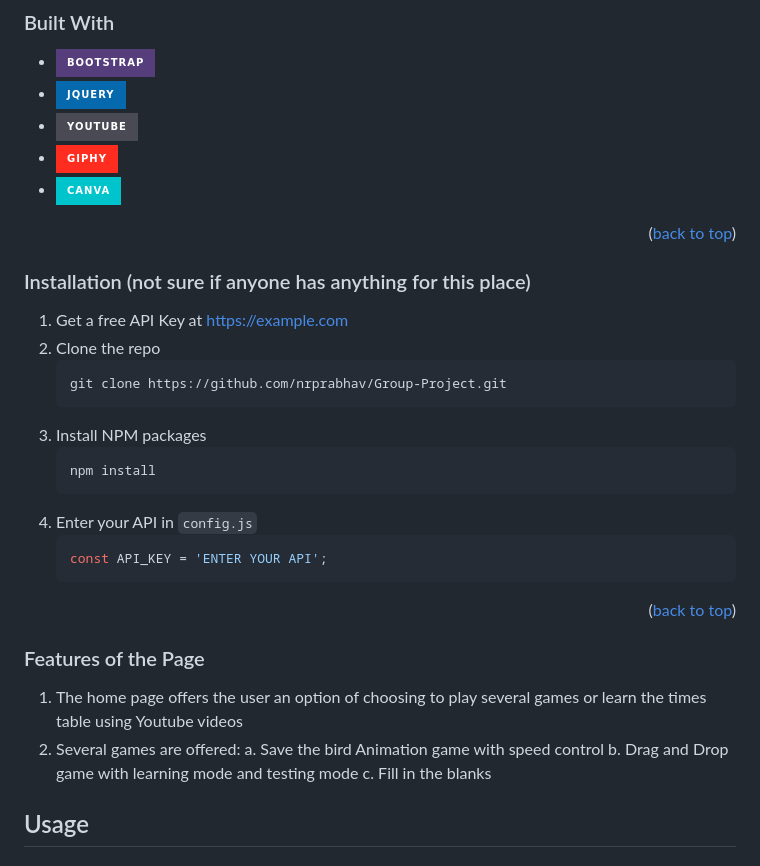
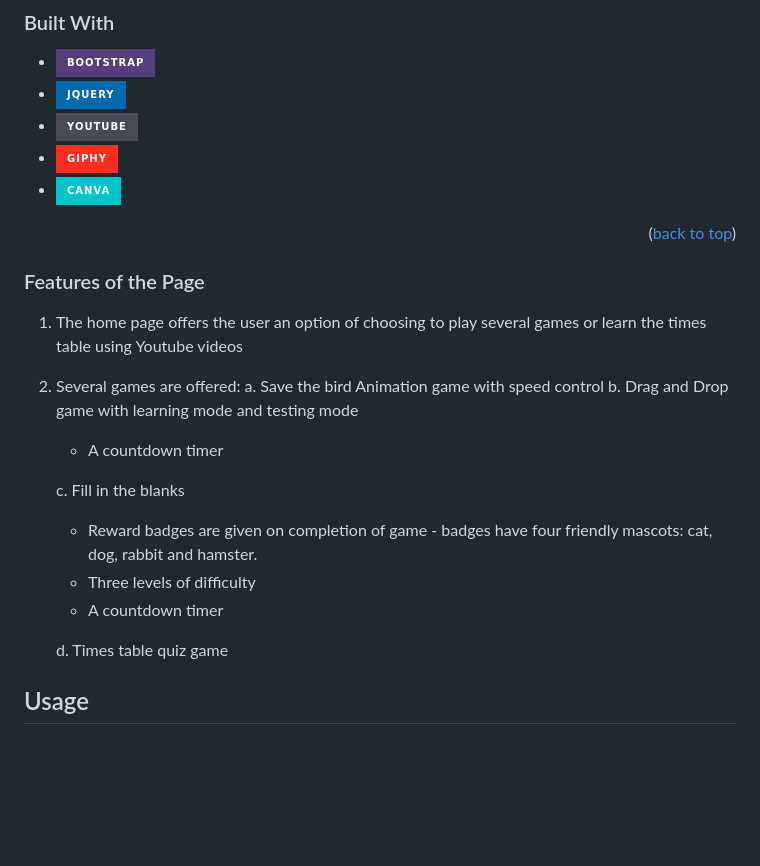
Before and after one commit to nrprabhav/Group-Project, a Markdown page: README.md, the part around the change. GitHub-like rendering; badges without logos; blank space fills up the shorter version.

Commit message:
Finishing up

````diff
--- a/README.md
+++ b/README.md
@@ -91,32 +91,20 @@ This is a website with different tools for kids to learn their times table. A va
 <p align="right">(<a href="#readme-top">back to top</a>)</p>
 
 
-
-### Installation (not sure if anyone has anything for this place)
-
-1. Get a free API Key at [https://example.com](https://example.com)
-2. Clone the repo
-   ```sh
-   git clone https://github.com/nrprabhav/Group-Project.git
-   ```
-3. Install NPM packages
-   ```sh
-   npm install
-   ```
-4. Enter your API in `config.js`
-   ```js
-   const API_KEY = 'ENTER YOUR API';
-   ```
-
-<p align="right">(<a href="#readme-top">back to top</a>)</p>
-
 <!-- Features of the Page -->
 ### Features of the Page
 1. The home page offers the user an option of choosing to play several games or learn the times table using Youtube videos
 2. Several games are offered:
     a. Save the bird Animation game with speed control
     b. Drag and Drop game with learning mode and testing mode
+    - A countdown timer
+
     c. Fill in the blanks
+    - Reward badges are given on completion of game - badges have four friendly mascots: cat, dog, rabbit and hamster.
+    - Three levels of difficulty
+    - A countdown timer
+
+    d. Times table quiz game
 
 <!-- USAGE EXAMPLES -->
 ## Usage
````
